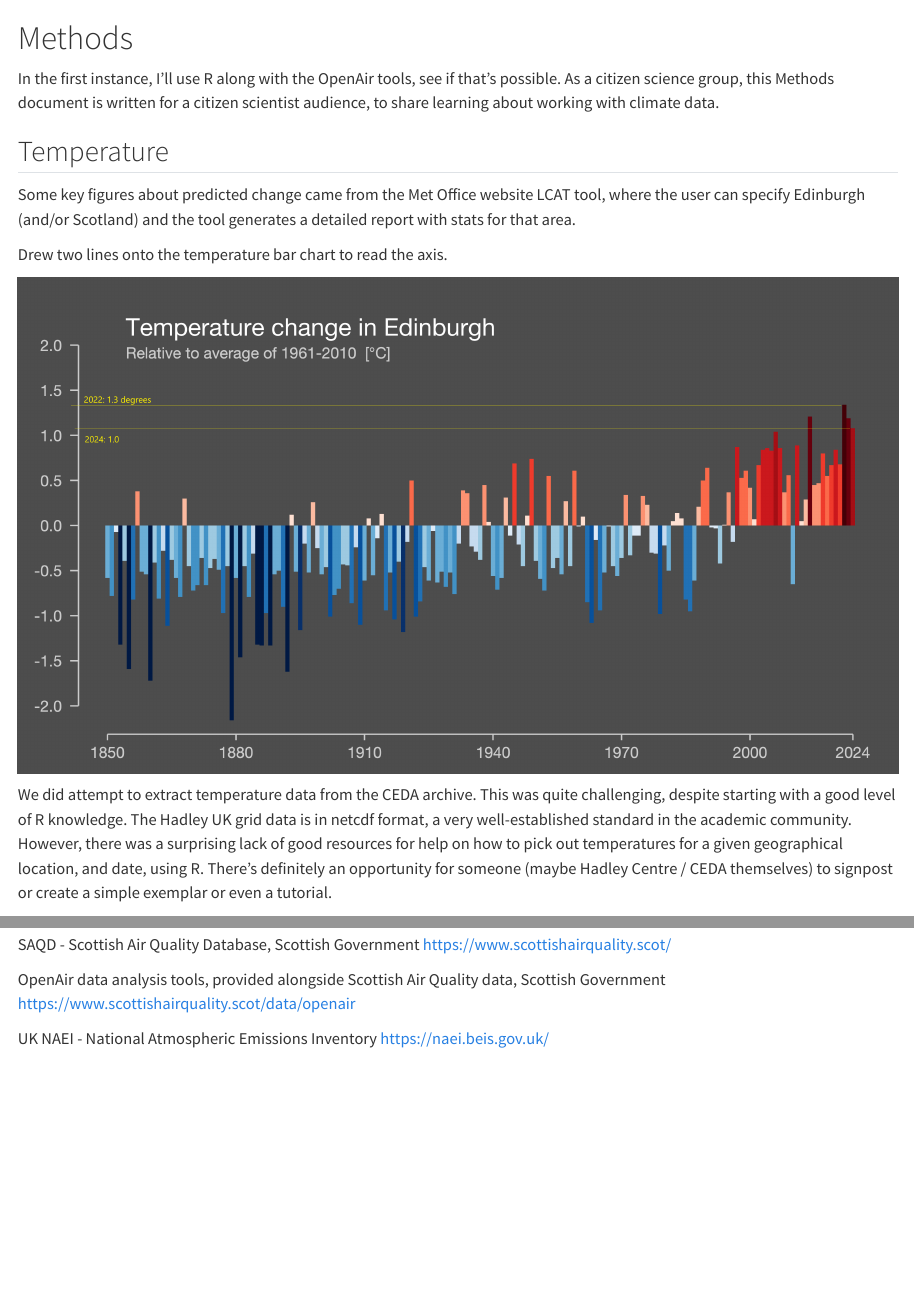
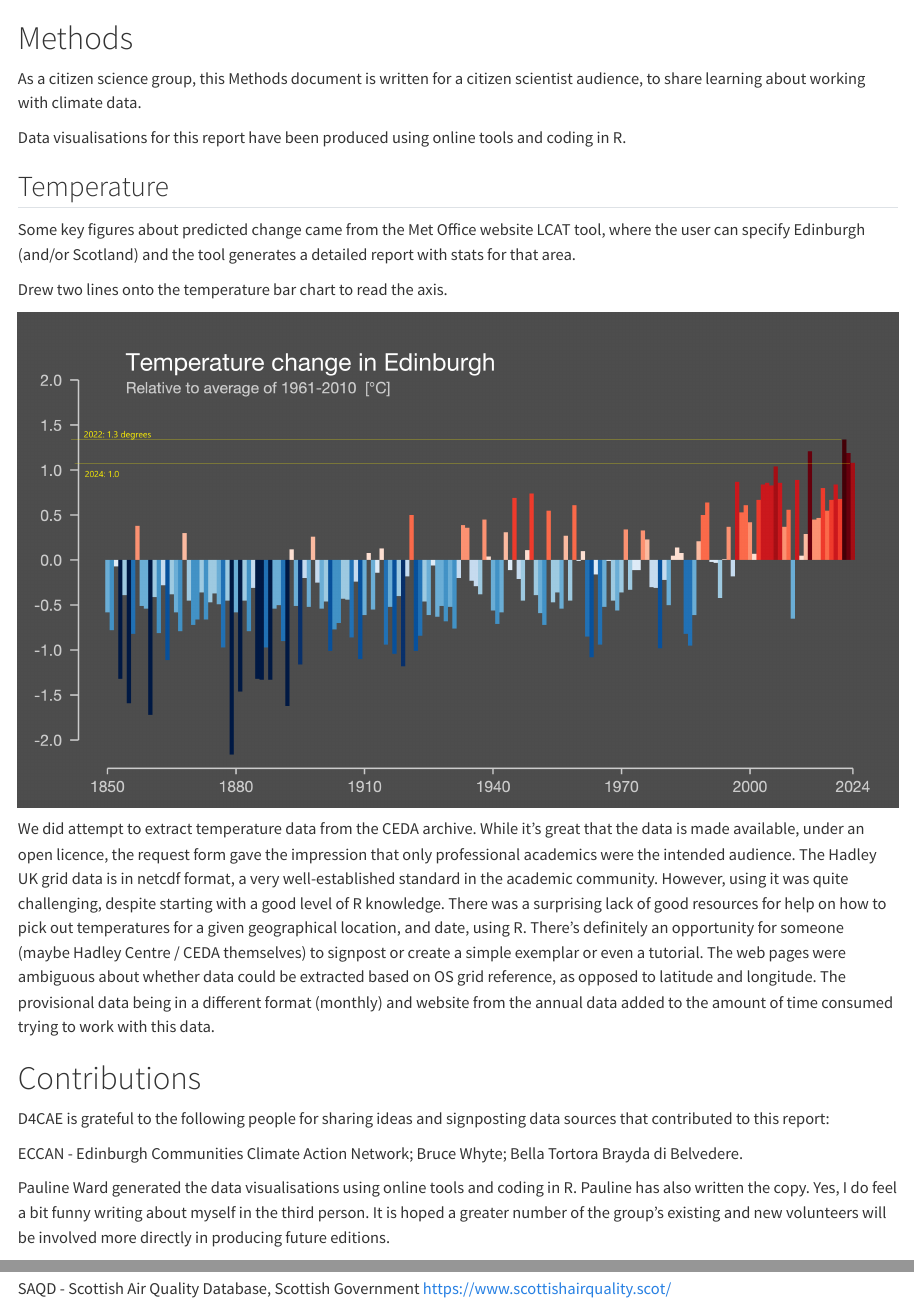
Before and after one commit to data4climateactionedinburgh/abcd_2025, a Quarto document (code/Methods.qmd): the page in a window 1100 px wide, from its top, and a second part further down, joined at a grey line. Rendered offline with R 4.5, knitr and Pandoc in place of Quarto, with nearby package versions.

Commit message:
contributions

```diff
--- a/code/Methods.qmd
+++ b/code/Methods.qmd
@@ -1,6 +1,8 @@
 # Methods
 
-In the first instance, I'll use R along with the OpenAir tools, see if that's possible. As a citizen science group, this Methods document is written for a citizen scientist audience, to share learning about working with climate data.
+As a citizen science group, this Methods document is written for a citizen scientist audience, to share learning about working with climate data.
+
+Data visualisations for this report have been produced using online tools and coding in R.
 
 ## Temperature
 
@@ -10,7 +12,15 @@ Drew two lines onto the temperature bar chart to read the axis.
 
 [![Temperature bar chart with manually added grid lines](images/annotated%20EUROPE-United_Kingdom-Edinburgh-1850-2024-BK-barslabel.png){fig-alt="Two lines on the bar chart show temperature increase of 1.3 degrees by 2022 and 1.0 by 2024."}](https://www.reading.ac.uk/planet/climate-resources/climate-stripes)
 
-We did attempt to extract temperature data from the CEDA archive. This was quite challenging, despite starting with a good level of R knowledge. The Hadley UK grid data is in netcdf format, a very well-established standard in the academic community. However, there was a surprising lack of good resources for help on how to pick out temperatures for a given geographical location, and date, using R. There's definitely an opportunity for someone (maybe Hadley Centre / CEDA themselves) to signpost or create a simple exemplar or even a tutorial.
+We did attempt to extract temperature data from the CEDA archive. While it's great that the data is made available, under an open licence, the request form gave the impression that only professional academics were the intended audience. The Hadley UK grid data is in netcdf format, a very well-established standard in the academic community. However, using it was quite challenging, despite starting with a good level of R knowledge. There was a surprising lack of good resources for help on how to pick out temperatures for a given geographical location, and date, using R. There's definitely an opportunity for someone (maybe Hadley Centre / CEDA themselves) to signpost or create a simple exemplar or even a tutorial. The web pages were ambiguous about whether data could be extracted based on OS grid reference, as opposed to latitude and longitude. The provisional data being in a different format (monthly) and website from the annual data added to the amount of time consumed trying to work with this data.
+
+# Contributions
+
+D4CAE is grateful to the following people for sharing ideas and signposting data sources that contributed to this report:
+
+ECCAN - Edinburgh Communities Climate Action Network; Bruce Whyte; Bella Tortora Brayda di Belvedere.
+
+Pauline Ward generated the data visualisations using online tools and coding in R. Pauline has also written the copy. Yes, I do feel a bit funny writing about myself in the third person. It is hoped a greater number of the group's existing and new volunteers will be involved more directly in producing future editions.
 
 # Data Sources
 
```
